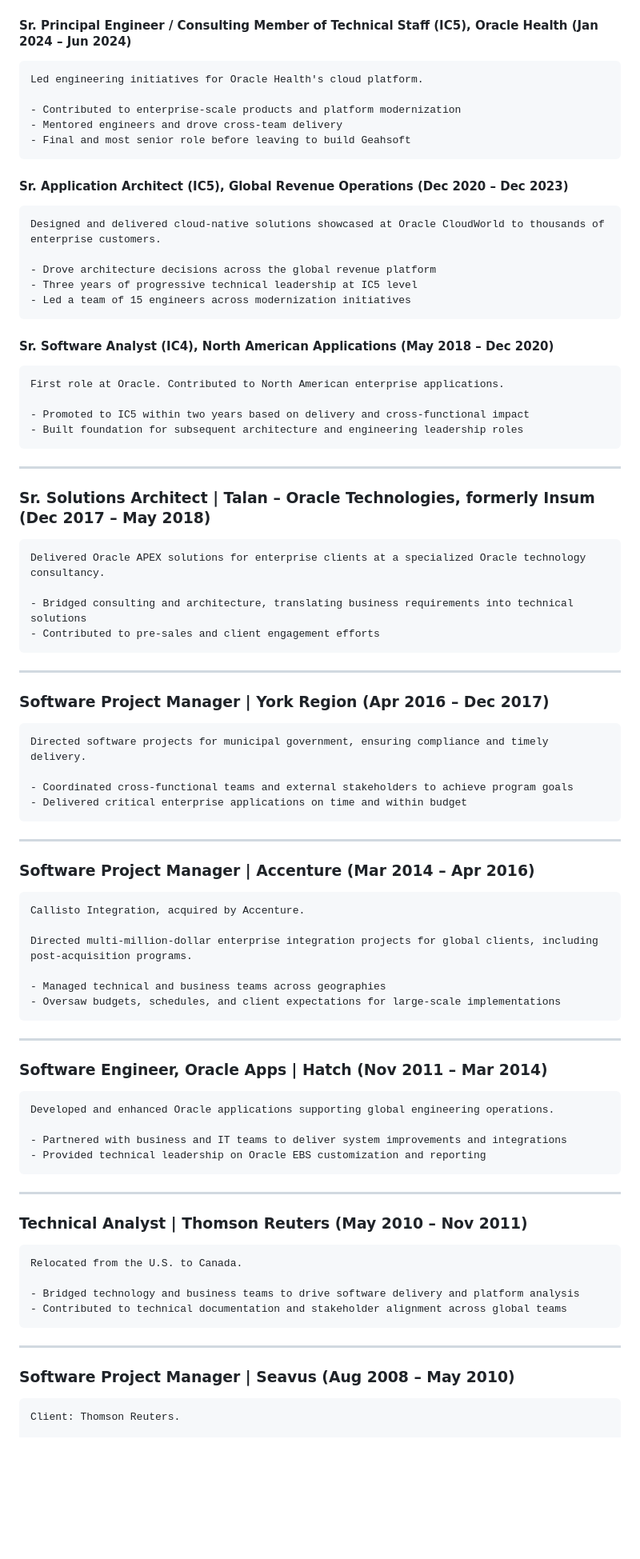
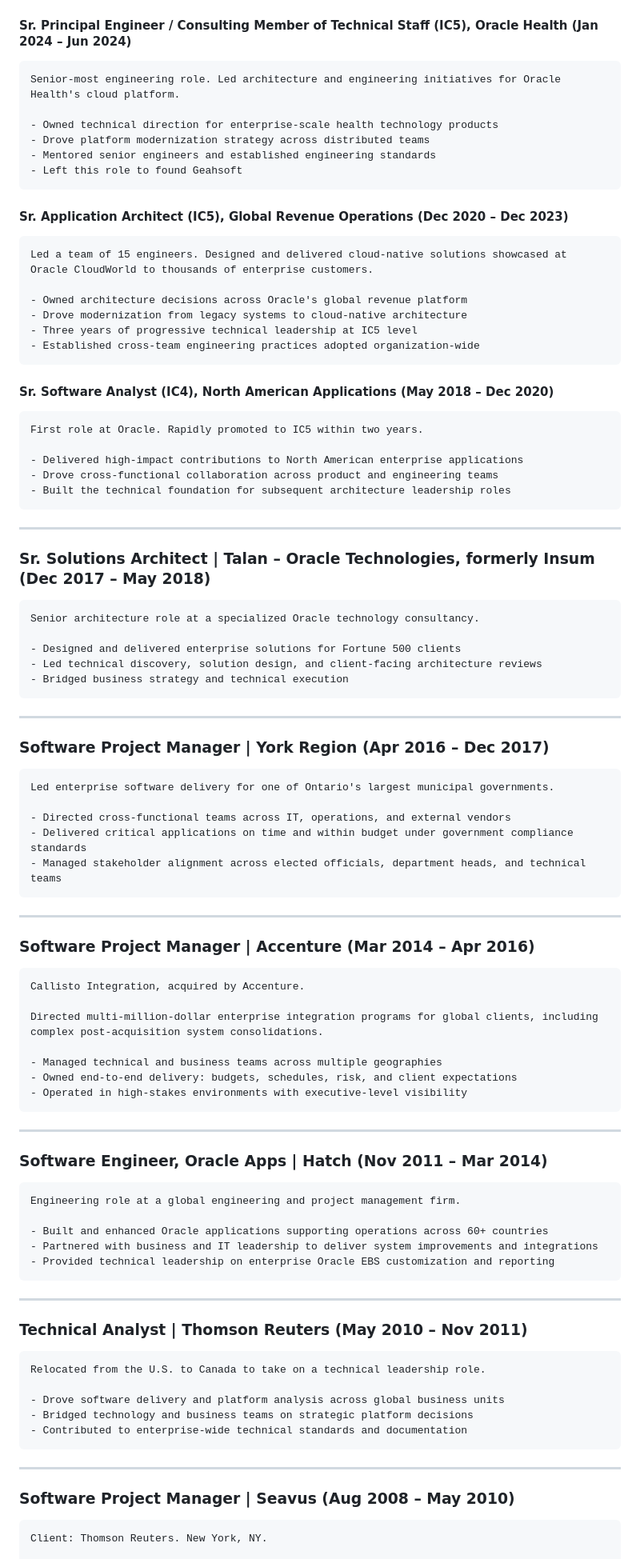
Before and after one commit to Pandurski/portfolio, a Markdown page: files/linkedin-copy.md, the part around one of its changes. Shown at 80% size. Rendered like a GitHub page; blank space fills up the shorter version.

````diff
--- a/files/linkedin-copy.md
+++ b/files/linkedin-copy.md
@@ -82,30 +75,33 @@ Six years, three promotions (IC4 to IC5). Led a team of 15 engineers across plat
 #### Sr. Principal Engineer / Consulting Member of Technical Staff (IC5), Oracle Health (Jan 2024 – Jun 2024)
 
 ```
-Led engineering initiatives for Oracle Health's cloud platform.
+Senior-most engineering role. Led architecture and engineering initiatives for Oracle Health's cloud platform.
 
-- Contributed to enterprise-scale products and platform modernization
-- Mentored engineers and drove cross-team delivery
-- Final and most senior role before leaving to build Geahsoft
+- Owned technical direction for enterprise-scale health technology products
+- Drove platform modernization strategy across distributed teams
+- Mentored senior engineers and established engineering standards
+- Left this role to found Geahsoft
 ```
 
 #### Sr. Application Architect (IC5), Global Revenue Operations (Dec 2020 – Dec 2023)
 
 ```
-Designed and delivered cloud-native solutions showcased at Oracle CloudWorld to thousands of enterprise customers.
+Led a team of 15 engineers. Designed and delivered cloud-native solutions showcased at Oracle CloudWorld to thousands of enterprise customers.
 
-- Drove architecture decisions across the global revenue platform
+- Owned architecture decisions across Oracle's global revenue platform
+- Drove modernization from legacy systems to cloud-native architecture
 - Three years of progressive technical leadership at IC5 level
-- Led a team of 15 engineers across modernization initiatives
+- Established cross-team engineering practices adopted organization-wide
 ```
 
 #### Sr. Software Analyst (IC4), North American Applications (May 2018 – Dec 2020)
 
 ```
-First role at Oracle. Contributed to North American enterprise applications.
+First role at Oracle. Rapidly promoted to IC5 within two years.
 
-- Promoted to IC5 within two years based on delivery and cross-functional impact
-- Built foundation for subsequent architecture and engineering leadership roles
+- Delivered high-impact contributions to North American enterprise applications
+- Drove cross-functional collaboration across product and engineering teams
+- Built the technical foundation for subsequent architecture leadership roles
 ```
 
 ---
@@ -113,10 +109,11 @@ First role at Oracle. Contributed to North American enterprise applications.
 ### Sr. Solutions Architect | Talan – Oracle Technologies, formerly Insum (Dec 2017 – May 2018)
 
 ```
-Delivered Oracle APEX solutions for enterprise clients at a specialized Oracle technology consultancy.
+Senior architecture role at a specialized Oracle technology consultancy.
 
-- Bridged consulting and architecture, translating business requirements into technical solutions
-- Contributed to pre-sales and client engagement efforts
+- Designed and delivered enterprise solutions for Fortune 500 clients
+- Led technical discovery, solution design, and client-facing architecture reviews
+- Bridged business strategy and technical execution
 ```
 
 ---
@@ -124,10 +121,11 @@ Delivered Oracle APEX solutions for enterprise clients at a specialized Oracle t
 ### Software Project Manager | York Region (Apr 2016 – Dec 2017)
 
 ```
-Directed software projects for municipal government, ensuring compliance and timely delivery.
+Led enterprise software delivery for one of Ontario's largest municipal governments.
 
-- Coordinated cross-functional teams and external stakeholders to achieve program goals
-- Delivered critical enterprise applications on time and within budget
+- Directed cross-functional teams across IT, operations, and external vendors
+- Delivered critical applications on time and within budget under government compliance standards
+- Managed stakeholder alignment across elected officials, department heads, and technical teams
 ```
 
 ---
@@ -137,10 +135,11 @@ Directed software projects for municipal government, ensuring compliance and tim
 ```
 Callisto Integration, acquired by Accenture.
 
-Directed multi-million-dollar enterprise integration projects for global clients, including post-acquisition programs.
+Directed multi-million-dollar enterprise integration programs for global clients, including complex post-acquisition system consolidations.
 
-- Managed technical and business teams across geographies
-- Oversaw budgets, schedules, and client expectations for large-scale implementations
+- Managed technical and business teams across multiple geographies
+- Owned end-to-end delivery: budgets, schedules, risk, and client expectations
+- Operated in high-stakes environments with executive-level visibility
 ```
 
 ---
@@ -148,10 +147,11 @@ Directed multi-million-dollar enterprise integration projects for global clients
 ### Software Engineer, Oracle Apps | Hatch (Nov 2011 – Mar 2014)
 
 ```
-Developed and enhanced Oracle applications supporting global engineering operations.
+Engineering role at a global engineering and project management firm.
 
-- Partnered with business and IT teams to deliver system improvements and integrations
-- Provided technical leadership on Oracle EBS customization and reporting
+- Built and enhanced Oracle applications supporting operations across 60+ countries
+- Partnered with business and IT leadership to deliver system improvements and integrations
+- Provided technical leadership on enterprise Oracle EBS customization and reporting
 ```
 
 ---
@@ -159,10 +159,11 @@ Developed and enhanced Oracle applications supporting global engineering operati
 ### Technical Analyst | Thomson Reuters (May 2010 – Nov 2011)
 
 ```
-Relocated from the U.S. to Canada.
+Relocated from the U.S. to Canada to take on a technical leadership role.
 
-- Bridged technology and business teams to drive software delivery and platform analysis
-- Contributed to technical documentation and stakeholder alignment across global teams
+- Drove software delivery and platform analysis across global business units
+- Bridged technology and business teams on strategic platform decisions
+- Contributed to enterprise-wide technical standards and documentation
 ```
 
 ---
@@ -170,5 +171,5 @@ Relocated from the U.S. to Canada.
 ### Software Project Manager | Seavus (Aug 2008 – May 2010)
 
 ```
-Client: Thomson Reuters.
+Client: Thomson Reuters. New York, NY.
 
````
Also changed, not shown: other parts of files/linkedin-copy.md (+23 -27 lines).
